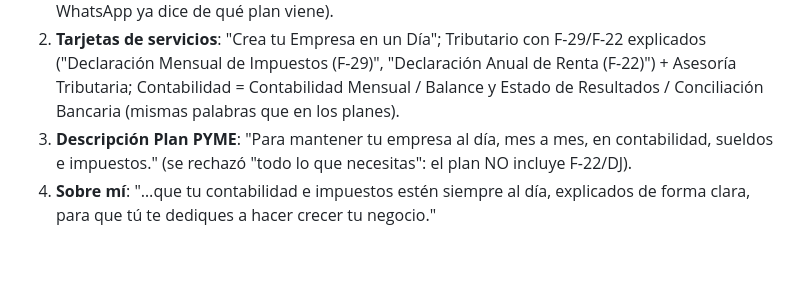
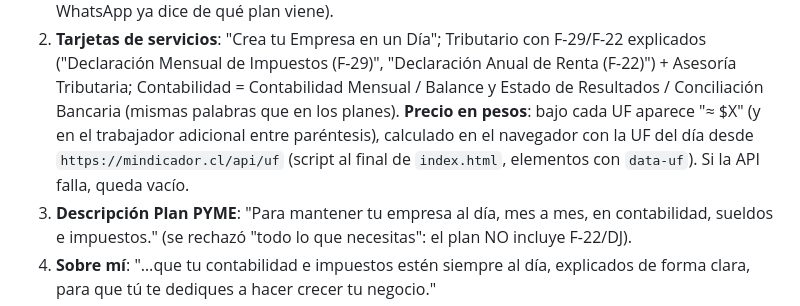
Before and after one commit to iolivares-debug/Pagina-Web, a Markdown page: ESTADO.md, the part around the change. Rendered like a GitHub page; blank space fills up the shorter version.

Commit message:
docs: precio en pesos automático en ESTADO.md
Co-Authored-By: Claude Opus 5.5 <noreply@anthropic.com>

```diff
--- a/ESTADO.md
+++ b/ESTADO.md
@@ -122,6 +122,9 @@ Tributario / Laboral / Contabilidad) — se rechazaron títulos-frase por consis
    ("Declaración Mensual de Impuestos (F-29)", "Declaración Anual de Renta (F-22)") + Asesoría
    Tributaria; Contabilidad = Contabilidad Mensual / Balance y Estado de Resultados /
    Conciliación Bancaria (mismas palabras que en los planes).
+   **Precio en pesos**: bajo cada UF aparece "≈ $X" (y en el trabajador adicional entre
+   paréntesis), calculado en el navegador con la UF del día desde `https://mindicador.cl/api/uf`
+   (script al final de `index.html`, elementos con `data-uf`). Si la API falla, queda vacío.
 3. **Descripción Plan PYME**: "Para mantener tu empresa al día, mes a mes, en contabilidad,
    sueldos e impuestos." (se rechazó "todo lo que necesitas": el plan NO incluye F-22/DJ).
 4. **Sobre mí**: "…que tu contabilidad e impuestos estén siempre al día, explicados de forma
```
